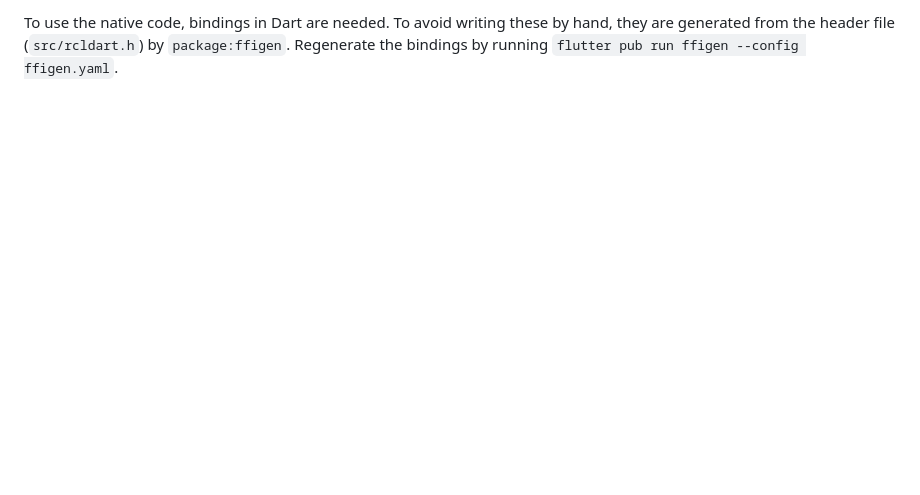
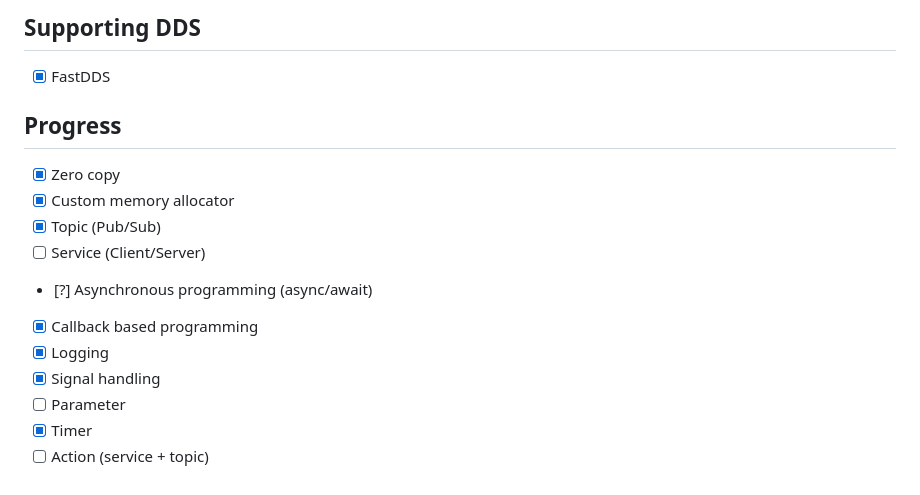
Before and after one commit to rcldart/rcldart, a Markdown page: README.md, the part around the change printed below. GitHub-like rendering; blank space fills up the shorter version.

```diff
--- a/README.md
+++ b/README.md
@@ -71,5 +58,18 @@ The native build systems that are invoked by FFI (and method channel) plugins ar
 
-To use the native code, bindings in Dart are needed.
-To avoid writing these by hand, they are generated from the header file
-(`src/rcldart.h`) by `package:ffigen`.
-Regenerate the bindings by running `flutter pub run ffigen --config ffigen.yaml`.
+## Supporting DDS
+
+- [x] FastDDS
+
+## Progress
+
+- [x] Zero copy
+- [x] Custom memory allocator
+- [x] Topic (Pub/Sub)
+- [ ] Service (Client/Server)
+- [?] Asynchronous programming (async/await)
+- [x] Callback based programming
+- [x] Logging
+- [x] Signal handling
+- [ ] Parameter
+- [x] Timer
+- [ ] Action (service + topic)
```
Also changed, not shown: other parts of README.md (+37 -50 lines), docs/images/complex.png (added), docs/images/floats.png (added), docs/images/integers.png (added), docs/images/primitives.png (added), docs/images/received.png (added), docs/images/ros2topics.png (added), 12 other files.
